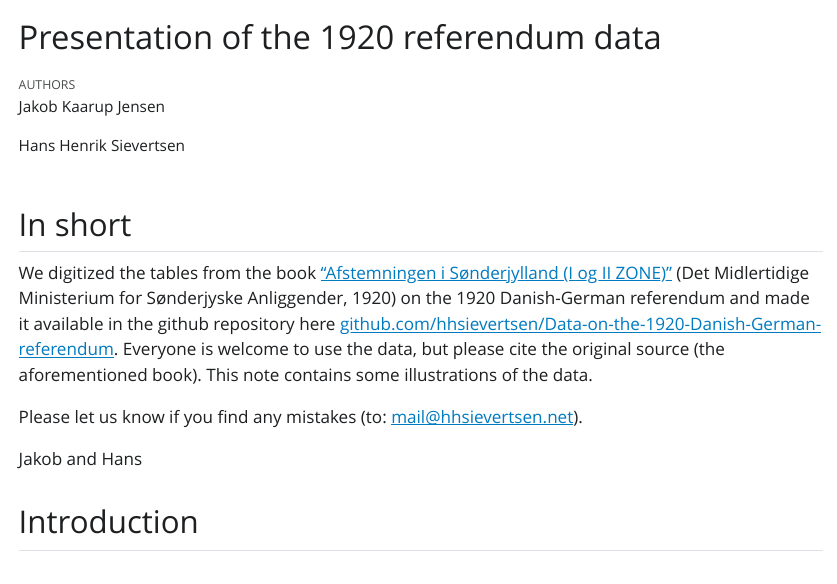
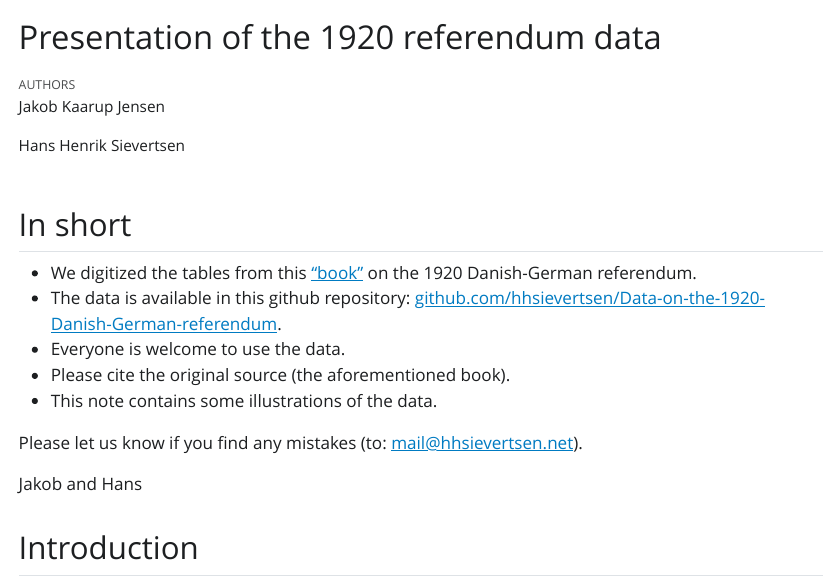
Before and after one commit to hhsievertsen/Data-on-the-1920-Danish-German-referendum, a Quarto document (2025-01-10-data-presentation.qmd): the page in a window 1100 px wide, from its top. The pictures show the output file 2025-01-10-data-presentation.html that the author committed with the source, opened offline; Quarto's library style sheets are replaced by a plain one without menus; long lines of code are wrapped.

Commit message:
Add files via upload

```diff
--- a/2025-01-10-data-presentation.qmd
+++ b/2025-01-10-data-presentation.qmd
@@ -12,7 +12,11 @@ format:
 
 ## In short
 
-We digitized the tables from the book ["Afstemningen i Sønderjylland (I og II ZONE)"](https://www.kb.dk/e-mat/ww1/114028018322.pdf) (Det Midlertidige Ministerium for Sønderjyske Anliggender, 1920) on the  1920 Danish-German referendum and made it available in the github repository here [github.com/hhsievertsen/Data-on-the-1920-Danish-German-referendum](https://github.com/hhsievertsen/Data-on-the-1920-Danish-German-referendum).  Everyone is welcome to use the data, but please cite the original source (the aforementioned book). This note contains some illustrations of the data.
+- We digitized the tables from this  ["book"](https://www.kb.dk/e-mat/ww1/114028018322.pdf) on the 1920 Danish-German referendum.
+- The data is available in this github repository: [github.com/hhsievertsen/Data-on-the-1920-Danish-German-referendum](https://github.com/hhsievertsen/Data-on-the-1920-Danish-German-referendum).
+- Everyone is welcome to use the data.
+- Please cite the original source (the aforementioned book).
+- This note contains some illustrations of the data.
 
 Please let us know if you find any mistakes (to: [mail@hhsievertsen.net](mail@hhsievertsen.net)).
 
```
Also changed, not shown: 2025-01-10-data-presentation.html.
